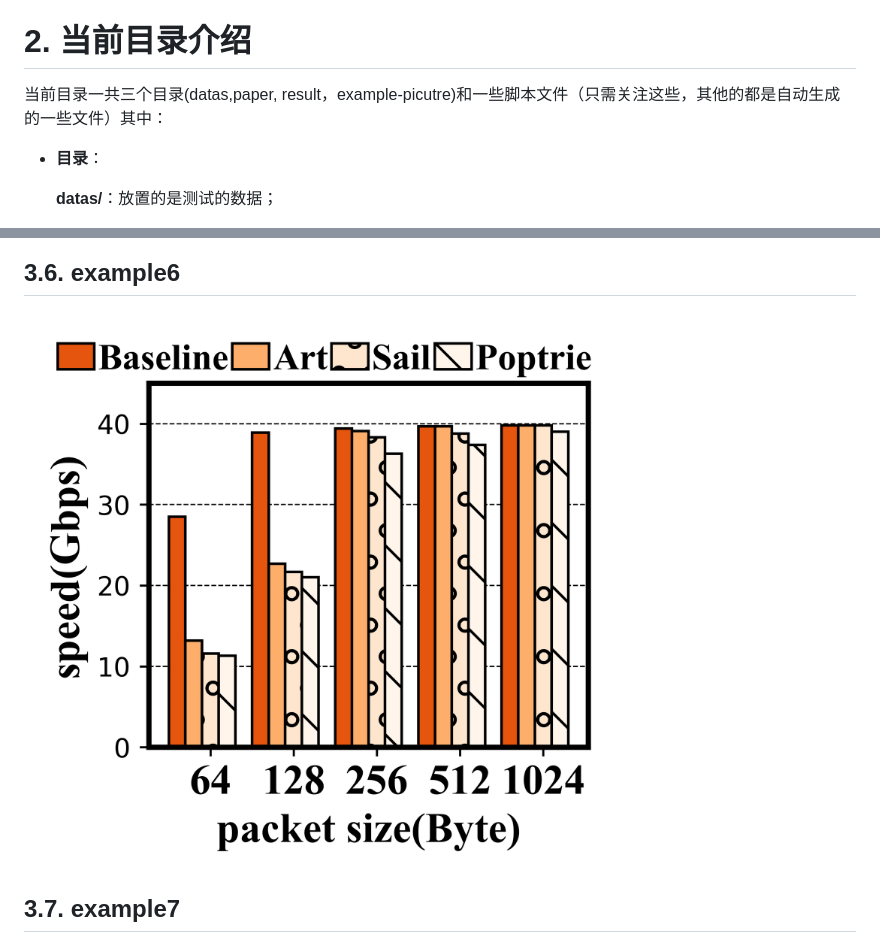
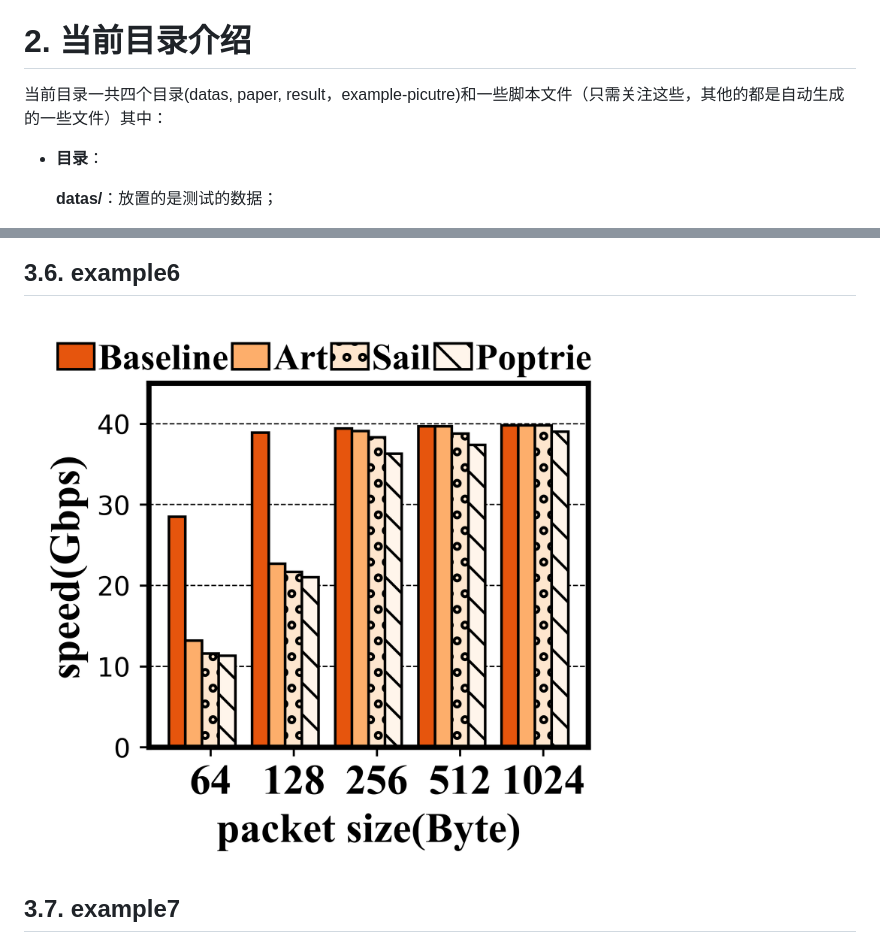
Before and after one commit to ZoharAndroid/plot-script, a Markdown page: README.md, 2 parts joined by grey strips. Rendered like a GitHub page; pictures changed too: example-picture/example6.png.

```diff
--- a/README.md
+++ b/README.md
@@ -5,7 +5,7 @@
 
 # 2. 当前目录介绍
 
-当前目录一共三个目录(datas,paper, result，example-picutre)和一些脚本文件（只需关注这些，其他的都是自动生成的一些文件）其中：
+当前目录一共四个目录(datas, paper, result，example-picutre)和一些脚本文件（只需关注这些，其他的都是自动生成的一些文件）其中：
 
 * **目录**：
 
```
Also changed, not shown: 3 other files.
